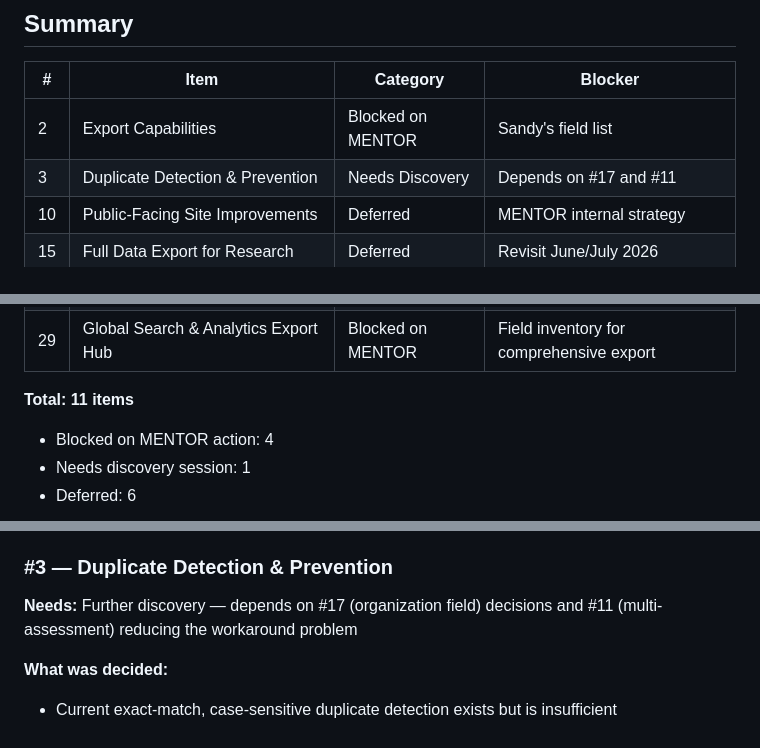
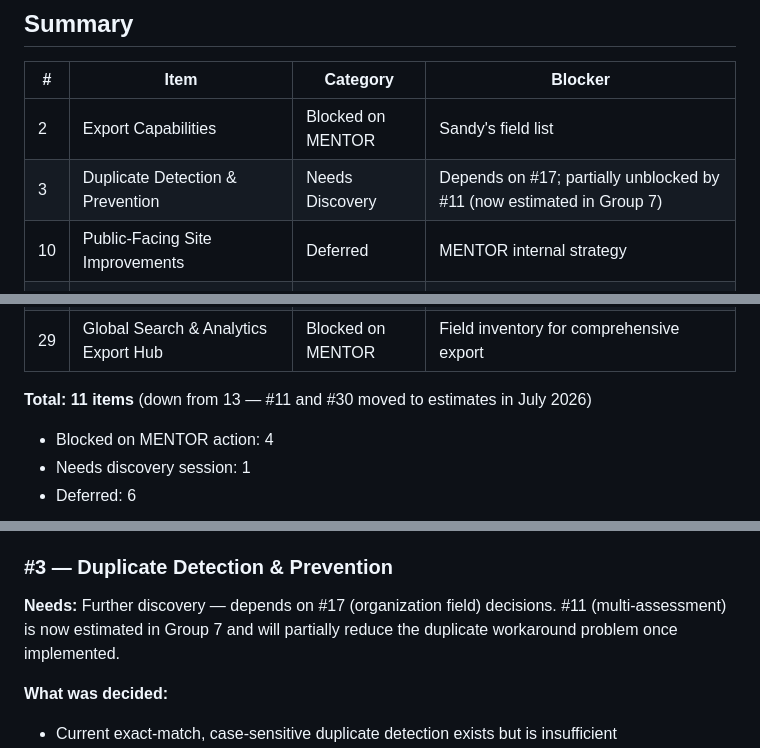
Before and after one commit to aksanarahouski-wq/Mentor, a Markdown page: 2026ScopeAlignment/estimates/08_Not_Ready_To_Estimate.md, 3 parts joined by grey strips. GitHub-like rendering.

```diff
--- a/2026ScopeAlignment/estimates/08_Not_Ready_To_Estimate.md
+++ b/2026ScopeAlignment/estimates/08_Not_Ready_To_Estimate.md
@@ -15,7 +15,7 @@ These items from `SystemEnhancements.md` are **not included in the refined estim
 | # | Item | Category | Blocker |
 |---|------|----------|---------|
 | 2 | Export Capabilities | Blocked on MENTOR | Sandy's field list |
-| 3 | Duplicate Detection & Prevention | Needs Discovery | Depends on #17 and #11 |
+| 3 | Duplicate Detection & Prevention | Needs Discovery | Depends on #17; partially unblocked by #11 (now estimated in Group 7) |
 | 10 | Public-Facing Site Improvements | Deferred | MENTOR internal strategy |
 | 15 | Full Data Export for Research | Deferred | Revisit June/July 2026 |
 | 17 | Data Field Enhancements (Organization) | Deferred | Too complex for current scope |
@@ -26,7 +26,7 @@ These items from `SystemEnhancements.md` are **not included in the refined estim
 | 26 | Public Program Search & Mentee Discovery | Deferred | Tied to #10 strategy discussion |
 | 29 | Global Search & Analytics Export Hub | Blocked on MENTOR | Field inventory for comprehensive export |
 
-**Total: 11 items**
+**Total: 11 items** (down from 13 — #11 and #30 moved to estimates in July 2026)
 - Blocked on MENTOR action: 4
 - Needs discovery session: 1
 - Deferred: 6
@@ -146,7 +146,7 @@ These items have directional agreement but are too complex to estimate without a
 
 ### #3 — Duplicate Detection & Prevention
 
-**Needs:** Further discovery — depends on #17 (organization field) decisions and #11 (multi-assessment) reducing the workaround problem
+**Needs:** Further discovery — depends on #17 (organization field) decisions. #11 (multi-assessment) is now estimated in Group 7 and will partially reduce the duplicate workaround problem once implemented.
 
 **What was decided:**
 - Current exact-match, case-sensitive duplicate detection exists but is insufficient
```
Also changed, not shown: other parts of 2026ScopeAlignment/estimates/08_Not_Ready_To_Estimate.md (+3 -3 lines).
